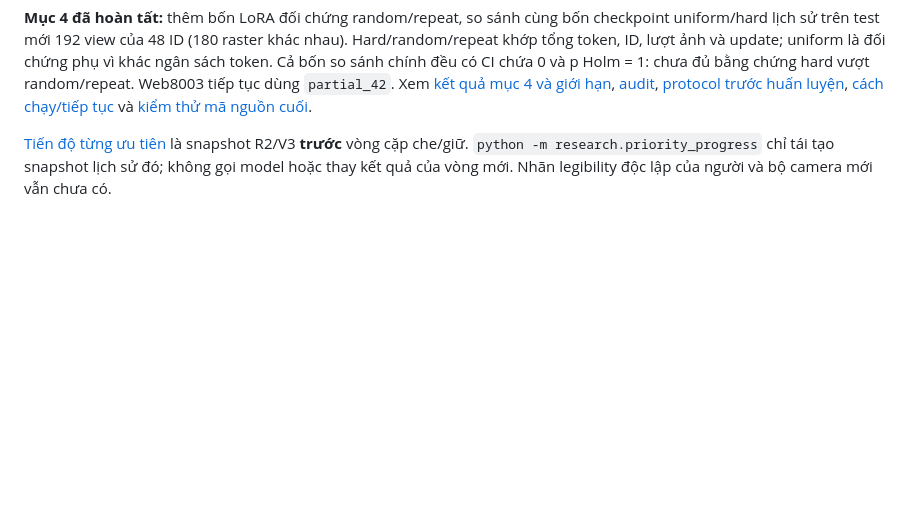
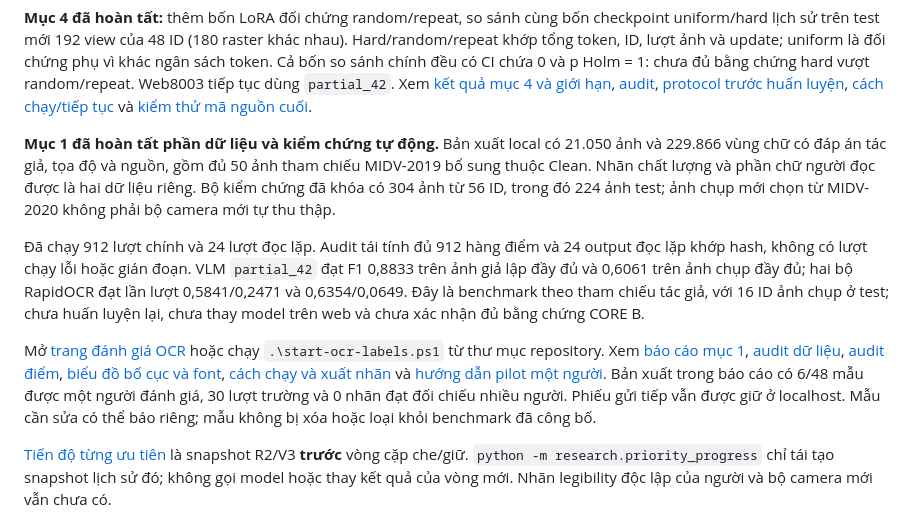
Before and after one commit to TruongTQ261531/AI-based-eKYC-System-Document-Image-Quality-Assessment-, a Markdown page: README.md, the part around the change. Rendered like a GitHub page; blank space fills up the shorter version.

Commit message:
Document the audited OCR labels benchmark and review workflow

```diff
--- a/README.md
+++ b/README.md
@@ -32,6 +32,30 @@ tiếp tục dùng `partial_42`. Xem [kết quả mục 4 và giới hạn](rese
 [protocol trước huấn luyện](research/FAIR_CONTROLS_PROTOCOL.md),
 [cách chạy/tiếp tục](research/FAIR_CONTROLS_RUNBOOK.md) và
 [kiểm thử mã nguồn cuối](research/results/fair_controls_v1/software_verification.json).
+
+**Mục 1 đã hoàn tất phần dữ liệu và kiểm chứng tự động.** Bản xuất local có
+21.050 ảnh và 229.866 vùng chữ có đáp án tác giả, tọa độ và nguồn, gồm đủ 50 ảnh
+tham chiếu MIDV-2019 bổ sung thuộc Clean. Nhãn chất lượng và phần chữ người đọc
+được là hai dữ liệu riêng. Bộ kiểm chứng đã khóa có 304 ảnh từ 56 ID, trong đó
+224 ảnh test; ảnh chụp mới chọn từ MIDV-2020 không phải bộ camera mới tự thu thập.
+
+Đã chạy 912 lượt chính và 24 lượt đọc lặp. Audit tái tính đủ 912 hàng điểm và
+24 output đọc lặp khớp hash, không có lượt chạy lỗi hoặc gián đoạn. VLM
+`partial_42` đạt F1 0,8833 trên ảnh giả lập đầy đủ và 0,6061 trên ảnh chụp đầy đủ;
+hai bộ RapidOCR đạt lần lượt 0,5841/0,2471 và 0,6354/0,0649. Đây là benchmark
+theo tham chiếu tác giả, với 16 ID ảnh chụp ở test; chưa huấn luyện lại, chưa thay
+model trên web và chưa xác nhận đủ bằng chứng CORE B.
+
+Mở [trang đánh giá OCR](http://127.0.0.1:8005/) hoặc chạy `.\start-ocr-labels.ps1`
+từ thư mục repository. Xem [báo cáo mục 1](research/OCR_LABELS_RESULTS_VI.md),
+[audit dữ liệu](research/results/ocr_labels_v1/data_audit.json),
+[audit điểm](research/results/ocr_labels_v1/audit.json),
+[biểu đồ bố cục và font](research/results/ocr_labels_v1/font_layout_f1.svg),
+[cách chạy và xuất nhãn](research/OCR_LABELS_RUNBOOK.md) và
+[hướng dẫn pilot một người](research/OCR_LABELS_SINGLE_REVIEW.md). Bản xuất
+trong báo cáo có 6/48 mẫu được một người đánh giá, 30 lượt trường và 0 nhãn
+đạt đối chiếu nhiều người. Phiếu gửi tiếp vẫn được giữ ở localhost. Mẫu cần
+sửa có thể báo riêng; mẫu không bị xóa hoặc loại khỏi benchmark đã công bố.
 
 [Tiến độ từng ưu tiên](research/PRIORITY_PROGRESS_VI.md) là snapshot R2/V3
 **trước** vòng cặp che/giữ. `python -m research.priority_progress` chỉ tái tạo
```
